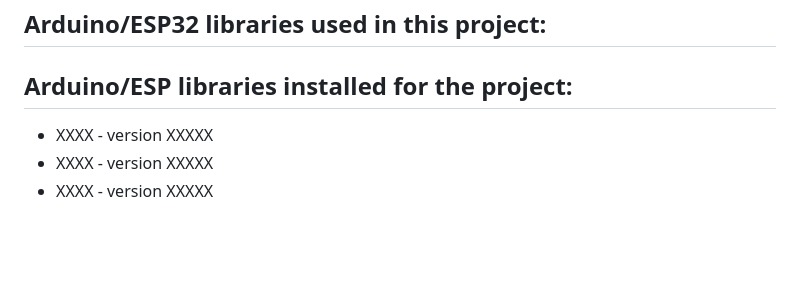
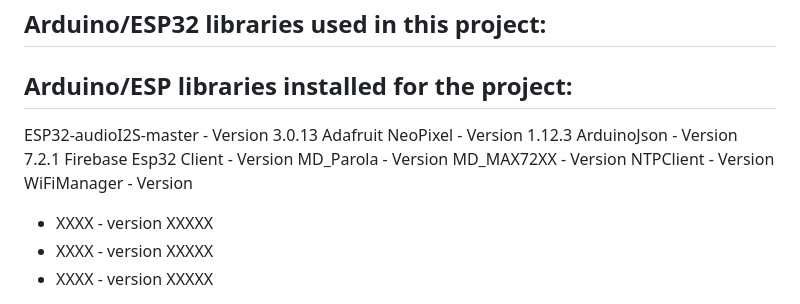
Before and after one commit to talazoabi/SmartAlarmClock_W25, a Markdown page: README.md, the part around the change. Drawn GitHub-style; blank space fills up the shorter version.

```diff
--- a/README.md
+++ b/README.md
@@ -29,6 +29,16 @@ This project is part of the **ICST Lab** at the Technion Institute of Technology
 
 ## Arduino/ESP32 libraries used in this project:
 ## Arduino/ESP libraries installed for the project:
+ESP32-audioI2S-master - Version 3.0.13
+Adafruit NeoPixel - Version 1.12.3
+ArduinoJson - Version 7.2.1
+Firebase Esp32 Client - Version
+MD_Parola - Version
+MD_MAX72XX - Version
+NTPClient - Version
+WiFiManager - Version
+
+
 * XXXX - version XXXXX
 * XXXX - version XXXXX
 * XXXX - version XXXXX
```
